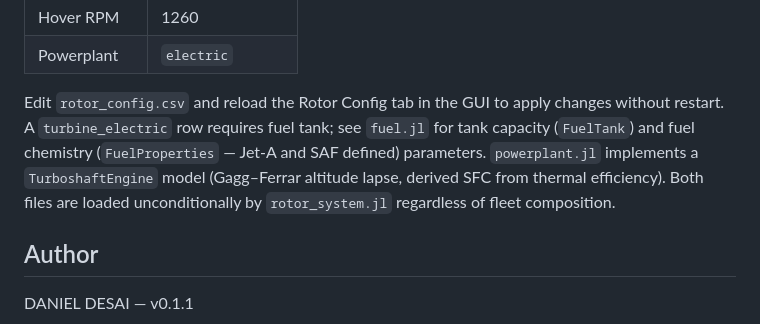
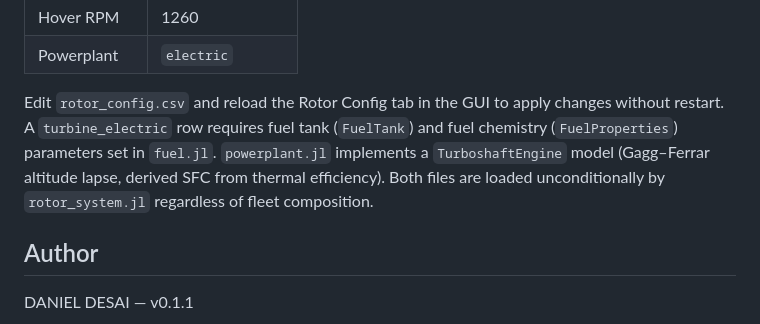
Before and after one commit to ddesai76/windblade, a Markdown page: README.md, the part around the change. Rendered like a GitHub page.

```diff
--- a/README.md
+++ b/README.md
@@ -186,7 +186,7 @@ Rotor geometry is defined in `subsystems/propulsion/rotor_config.csv`. Default c
 | Hover RPM | 1260 |
 | Powerplant | `electric` |
 
-Edit `rotor_config.csv` and reload the Rotor Config tab in the GUI to apply changes without restart. A `turbine_electric` row requires fuel tank; see `fuel.jl` for tank capacity (`FuelTank`) and fuel chemistry (`FuelProperties` — Jet-A and SAF defined) parameters. `powerplant.jl` implements a `TurboshaftEngine` model (Gagg–Ferrar altitude lapse, derived SFC from thermal efficiency). Both files are loaded unconditionally by `rotor_system.jl` regardless of fleet composition.
+Edit `rotor_config.csv` and reload the Rotor Config tab in the GUI to apply changes without restart. A `turbine_electric` row requires fuel tank (`FuelTank`) and fuel chemistry (`FuelProperties`) parameters set in `fuel.jl`. `powerplant.jl` implements a `TurboshaftEngine` model (Gagg–Ferrar altitude lapse, derived SFC from thermal efficiency). Both files are loaded unconditionally by `rotor_system.jl` regardless of fleet composition.
 
 ## Author
 
```
